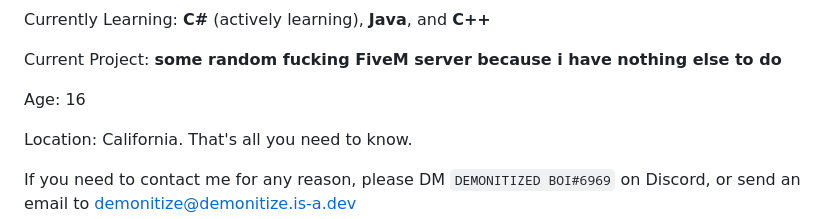
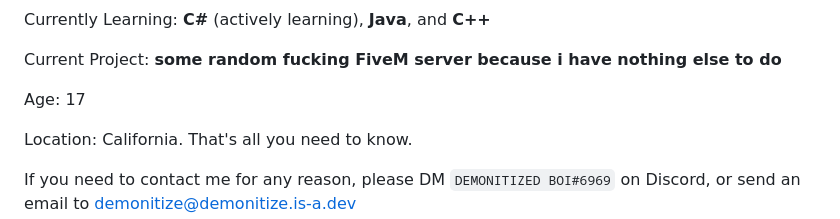
Before and after one commit to demonitize/demonitize, a Markdown page: README.md, the part around the change. GitHub-like rendering.

```diff
--- a/README.md
+++ b/README.md
@@ -16,7 +16,7 @@ Currently Learning: **C#** (actively learning), **Java**, and **C++**
 
 Current Project: **some random fucking FiveM server because i have nothing else to do**
 
-Age: 16
+Age: 17
 
 Location: California. That's all you need to know.
 
```
